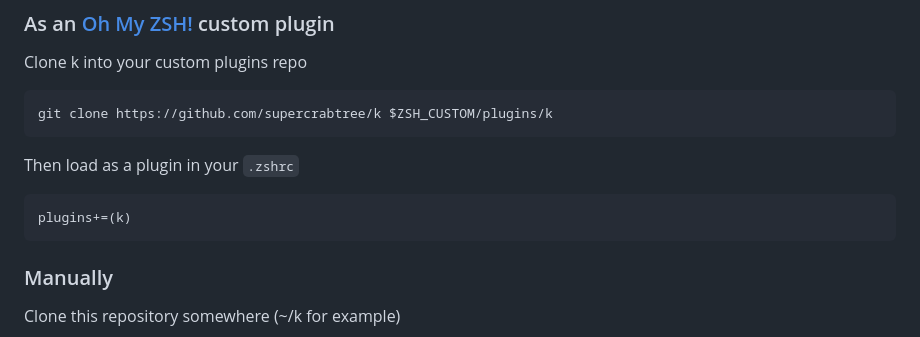
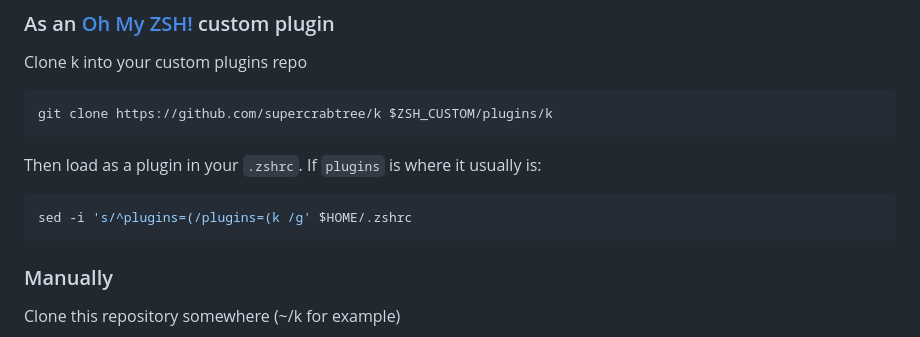
Before and after one commit to supercrabtree/k, a Markdown page: readme.md, the part around the change. GitHub-like rendering.

Commit message:
[docs] Small `sed` cmd for  `oh-my-zsh` plugin
I added a small `sed` command that changes the `.zshrc` file. I think this is an improvement over the `plugins+=` syntax, which you can't just copy and paste into a terminal and expect to work.

````diff
--- a/readme.md
+++ b/readme.md
@@ -66,10 +66,10 @@ Clone k into your custom plugins repo
 ```shell
 git clone https://github.com/supercrabtree/k $ZSH_CUSTOM/plugins/k
 ```
-Then load as a plugin in your `.zshrc`
+Then load as a plugin in your `.zshrc`. If `plugins` is where it usually is:
 
 ```shell
-plugins+=(k)
+sed -i 's/^plugins=(/plugins=(k /g' $HOME/.zshrc
 ```
 
 ### Manually
````
